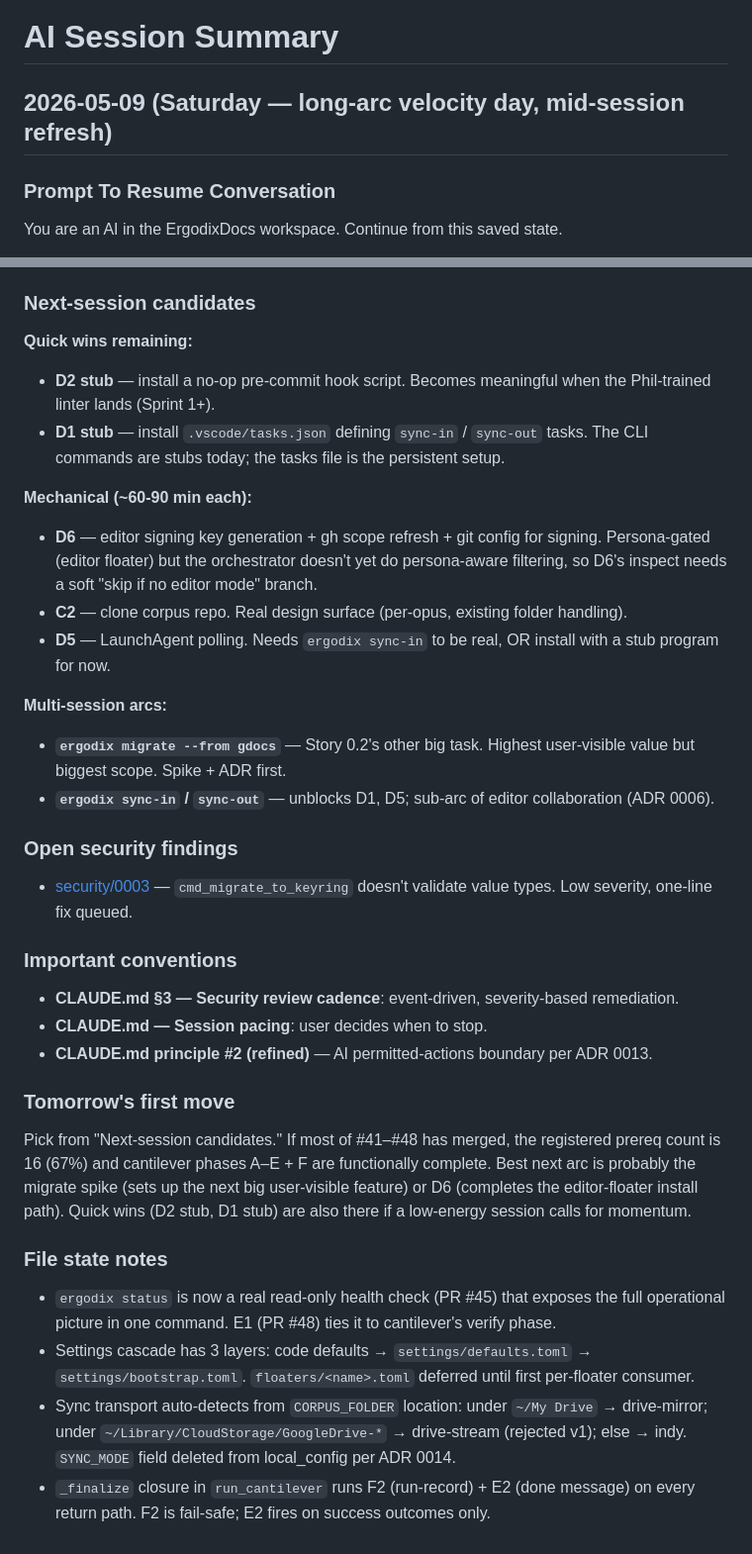
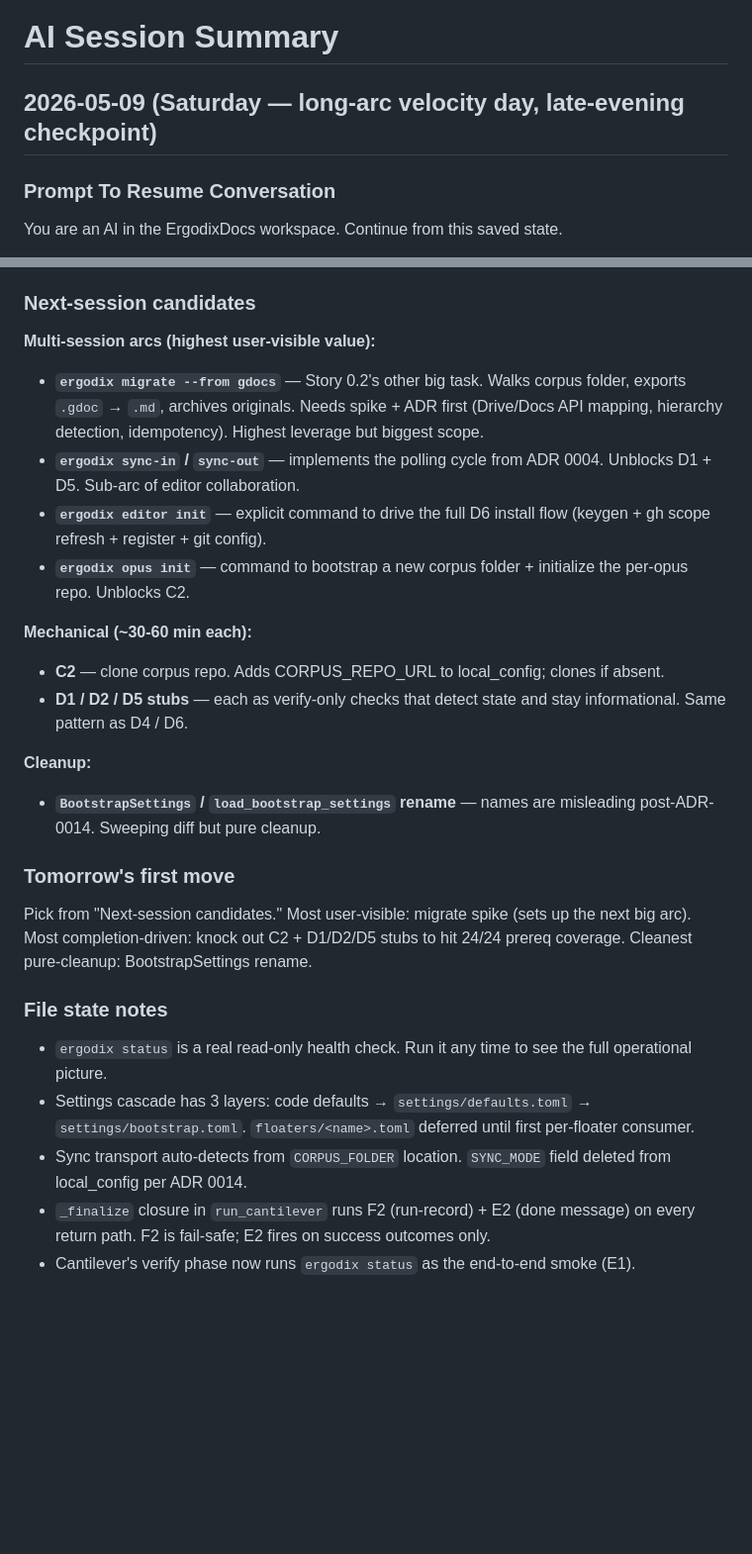
Before and after one commit to scorellis/ErgodixDocs, a Markdown page: ai.summary.md, 2 parts joined by grey strips. Shown at 99% size. Rendered like a GitHub page; blank space fills up the shorter version.

```diff
--- a/ai.summary.md
+++ b/ai.summary.md
@@ -1,6 +1,6 @@
 # AI Session Summary
 
-## 2026-05-09 (Saturday — long-arc velocity day, mid-session refresh)
+## 2026-05-09 (Saturday — long-arc velocity day, late-evening checkpoint)
 
 ### Prompt To Resume Conversation
 
@@ -57,36 +66,27 @@ Local branches are clean — only `main` remains after today's batch deletion. R
 
 ### Next-session candidates
 
-**Quick wins remaining:**
-- **D2 stub** — install a no-op pre-commit hook script. Becomes meaningful when the Phil-trained linter lands (Sprint 1+).
-- **D1 stub** — install `.vscode/tasks.json` defining `sync-in` / `sync-out` tasks. The CLI commands are stubs today; the tasks file is the persistent setup.
+**Multi-session arcs (highest user-visible value):**
+- **`ergodix migrate --from gdocs`** — Story 0.2's other big task. Walks corpus folder, exports `.gdoc` → `.md`, archives originals. Needs spike + ADR first (Drive/Docs API mapping, hierarchy detection, idempotency). Highest leverage but biggest scope.
+- **`ergodix sync-in` / `sync-out`** — implements the polling cycle from ADR 0004. Unblocks D1 + D5. Sub-arc of editor collaboration.
+- **`ergodix editor init`** — explicit command to drive the full D6 install flow (keygen + gh scope refresh + register + git config).
+- **`ergodix opus init`** — command to bootstrap a new corpus folder + initialize the per-opus repo. Unblocks C2.
 
-**Mechanical (~60-90 min each):**
-- **D6** — editor signing key generation + gh scope refresh + git config for signing. Persona-gated (editor floater) but the orchestrator doesn't yet do persona-aware filtering, so D6's inspect needs a soft "skip if no editor mode" branch.
-- **C2** — clone corpus repo. Real design surface (per-opus, existing folder handling).
-- **D5** — LaunchAgent polling. Needs `ergodix sync-in` to be real, OR install with a stub program for now.
+**Mechanical (~30-60 min each):**
+- **C2** — clone corpus repo. Adds CORPUS_REPO_URL to local_config; clones if absent.
+- **D1 / D2 / D5 stubs** — each as verify-only checks that detect state and stay informational. Same pattern as D4 / D6.
 
-**Multi-session arcs:**
-- **`ergodix migrate --from gdocs`** — Story 0.2's other big task. Highest user-visible value but biggest scope. Spike + ADR first.
-- **`ergodix sync-in` / `sync-out`** — unblocks D1, D5; sub-arc of editor collaboration (ADR 0006).
-
-### Open security findings
-
-- [security/0003](security/0003-migrate-skips-type-validation.md) — `cmd_migrate_to_keyring` doesn't validate value types. Low severity, one-line fix queued.
-
-### Important conventions
-
-- **CLAUDE.md §3 — Security review cadence**: event-driven, severity-based remediation.
-- **CLAUDE.md — Session pacing**: user decides when to stop.
-- **CLAUDE.md principle #2 (refined)** — AI permitted-actions boundary per ADR 0013.
+**Cleanup:**
+- **`BootstrapSettings` / `load_bootstrap_settings` rename** — names are misleading post-ADR-0014. Sweeping diff but pure cleanup.
 
 ### Tomorrow's first move
 
-Pick from "Next-session candidates." If most of #41–#48 has merged, the registered prereq count is 16 (67%) and cantilever phases A–E + F are functionally complete. Best next arc is probably the migrate spike (sets up the next big user-visible feature) or D6 (completes the editor-floater install path). Quick wins (D2 stub, D1 stub) are also there if a low-energy session calls for momentum.
+Pick from "Next-session candidates." Most user-visible: migrate spike (sets up the next big arc). Most completion-driven: knock out C2 + D1/D2/D5 stubs to hit 24/24 prereq coverage. Cleanest pure-cleanup: BootstrapSettings rename.
 
 ### File state notes
 
-- `ergodix status` is now a real read-only health check (PR #45) that exposes the full operational picture in one command. E1 (PR #48) ties it to cantilever's verify phase.
+- `ergodix status` is a real read-only health check. Run it any time to see the full operational picture.
 - Settings cascade has 3 layers: code defaults → `settings/defaults.toml` → `settings/bootstrap.toml`. `floaters/<name>.toml` deferred until first per-floater consumer.
-- Sync transport auto-detects from `CORPUS_FOLDER` location: under `~/My Drive` → drive-mirror; under `~/Library/CloudStorage/GoogleDrive-*` → drive-stream (rejected v1); else → indy. `SYNC_MODE` field deleted from local_config per ADR 0014.
+- Sync transport auto-detects from `CORPUS_FOLDER` location. `SYNC_MODE` field deleted from local_config per ADR 0014.
 - `_finalize` closure in `run_cantilever` runs F2 (run-record) + E2 (done message) on every return path. F2 is fail-safe; E2 fires on success outcomes only.
+- Cantilever's verify phase now runs `ergodix status` as the end-to-end smoke (E1).
```
Also changed, not shown: other parts of ai.summary.md (+35 -26 lines).
